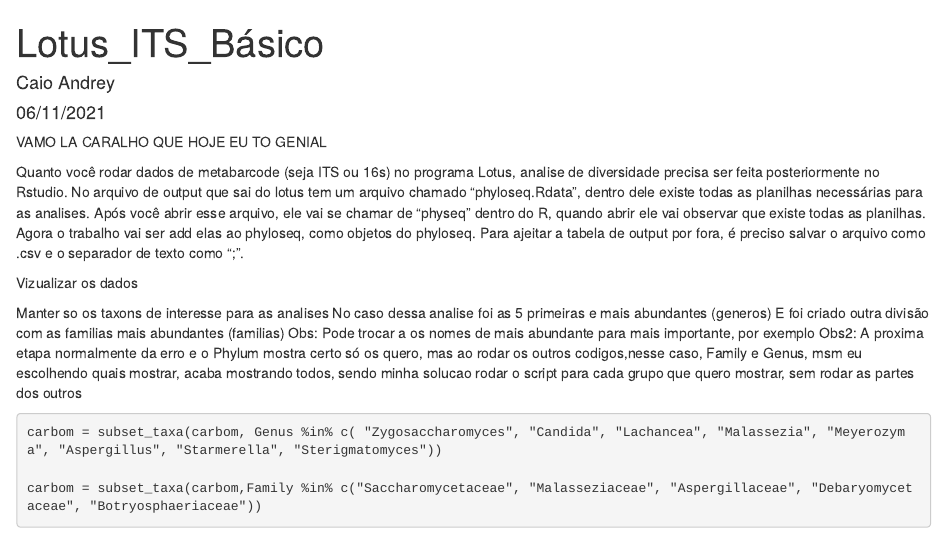
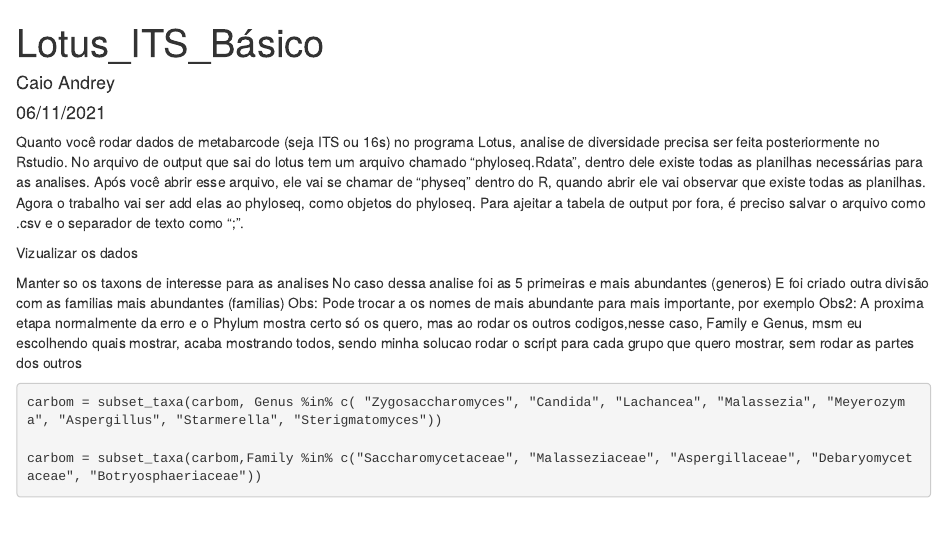
Before and after one commit to caio-andrey/Metagenoma, an R Markdown document (Lotus2/Lotus_ITS_16S.Rmd): the page in a window 1100 px wide, from its top. Rendered offline with R 4.5, knitr and Pandoc, with nearby package versions; some code elsewhere in the file could not run offline.

Commit message:
Update Lotus_ITS_16S.Rmd

```diff
--- a/Lotus2/Lotus_ITS_16S.Rmd
+++ b/Lotus2/Lotus_ITS_16S.Rmd
@@ -5,7 +5,6 @@ date: "06/11/2021"
 output: html_document
 ---
 
-VAMO LA CARALHO QUE HOJE EU TO GENIAL
 
 Quanto você rodar dados de metabarcode (seja ITS ou 16s) no programa Lotus, analise de diversidade precisa ser feita posteriormente no Rstudio. No arquivo de output que sai do lotus tem um arquivo chamado "phyloseq.Rdata", dentro dele existe todas as planilhas necessárias para as analises. Após você abrir esse arquivo, ele vai se chamar de "physeq" dentro do R, quando abrir ele vai observar que existe todas as planilhas. Agora o trabalho vai ser add elas ao phyloseq, como objetos do phyloseq. Para ajeitar a tabela de output por fora, é preciso salvar o arquivo como .csv e o separador de texto como ";".
 
```
